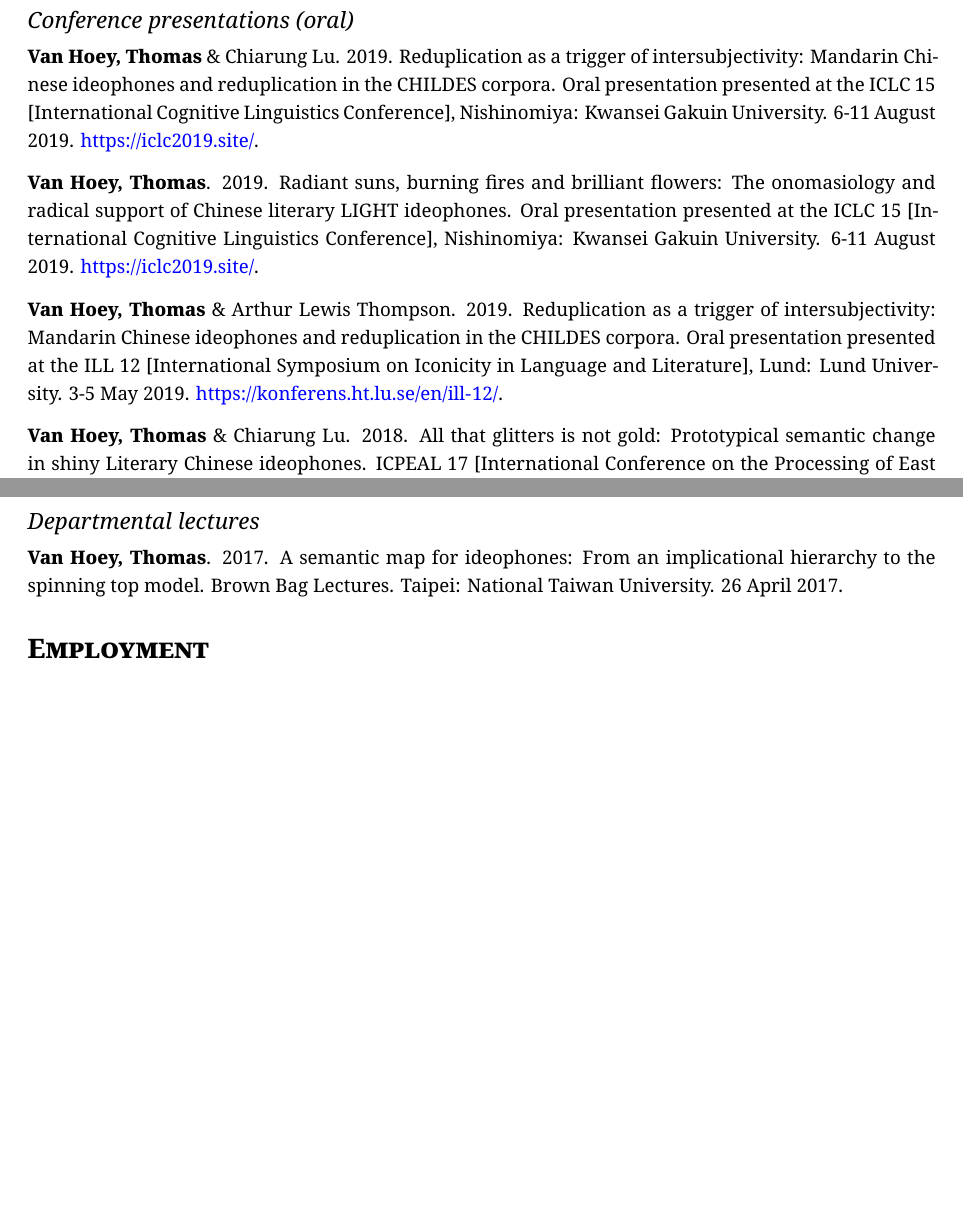
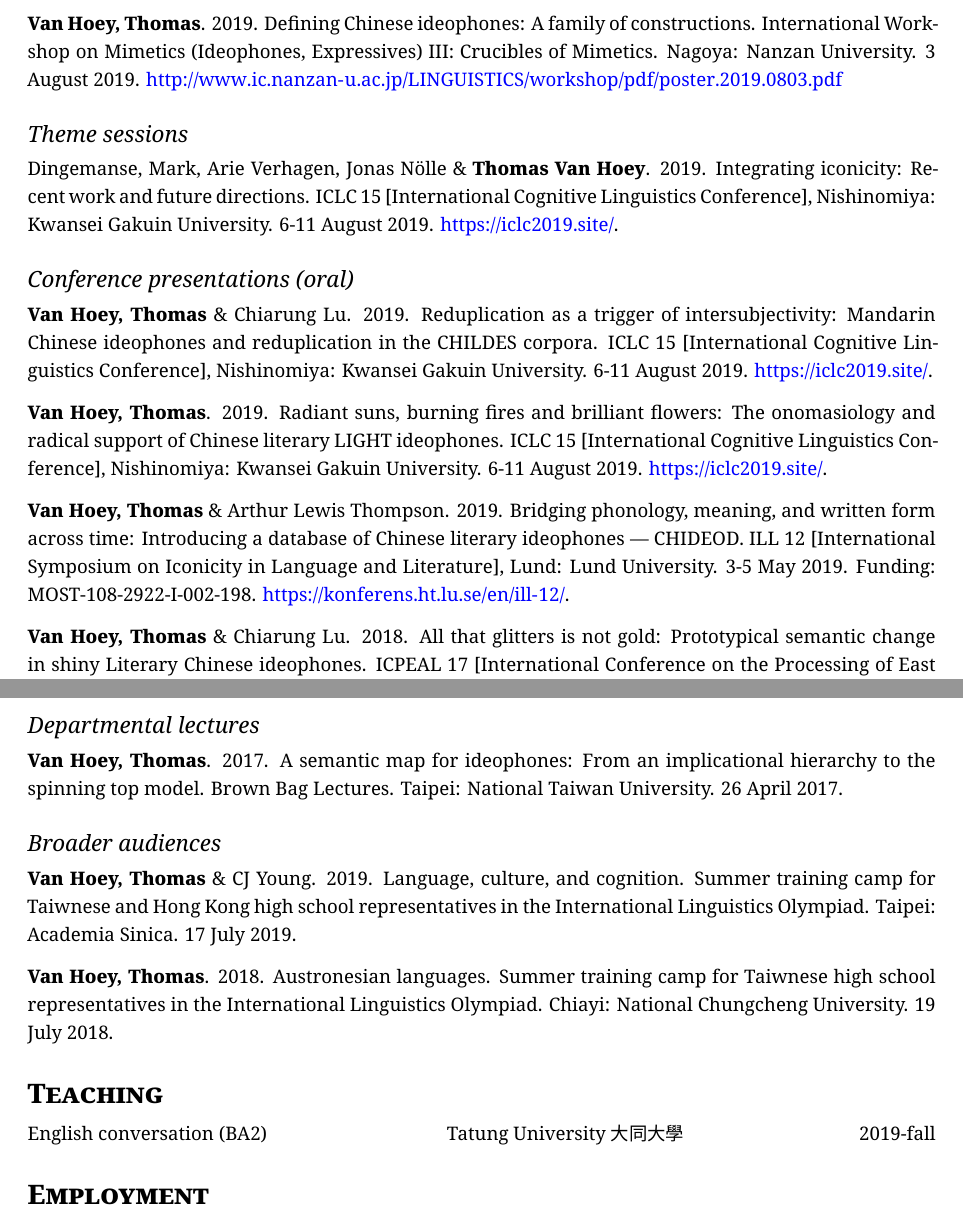
Before and after one commit to simazhi/cv_in_rmarkdown, an R Markdown document (CV_thomas.Rmd): two parts of pages 3 and 4 of 5 before the commit and two parts of pages 3 and 4 of 6 after it, joined at a grey line, cut at the place of the change, the shorter picture padded with empty space. The pictures show the output file CV_thomas.pdf that the author committed with the source.

Commit message:
update 27 augustus 2019

```diff
--- a/CV_thomas.Rmd
+++ b/CV_thomas.Rmd
@@ -142,15 +142,20 @@ MA thesis Sinology (grade: 18.6/20)\hfill 2013-2014
 
 **Van Hoey, Thomas**. 2017. Chinese ideophones in historical corpora: A case study of mental space markers. Workshop on Mimetics II: New approaches to old questions. Nagoya: Nanzan University. 11 November 2017. Funding: MOST-106-2922-I-002-596. https://www.nanzan-u.ac.jp/Menu/news/2017/pdf/171016_workshop.pdf
 
+**Van Hoey, Thomas**. 2019. Defining Chinese ideophones: A family of constructions. International Workshop on Mimetics (Ideophones, Expressives) III: Crucibles of Mimetics. Nagoya: Nanzan University. 3 August 2019.  http://www.ic.nanzan-u.ac.jp/LINGUISTICS/workshop/pdf/poster.2019.0803.pdf
+
+## Theme sessions
+<!-- ## Conference panels -->
+
+Dingemanse, Mark, Arie Verhagen, Jonas Nölle & **Thomas Van Hoey**. 2019. Integrating iconicity: Recent work and future directions. ICLC 15 [International Cognitive Linguistics Conference], Nishinomiya: Kwansei Gakuin University. 6-11 August 2019. https://iclc2019.site/.
+
 ## Conference presentations (oral)
 
-**Van Hoey, Thomas** & Chiarung Lu. 2019. Reduplication as a trigger of intersubjectivity: Mandarin Chinese ideophones and reduplication in the CHILDES corpora. Oral presentation presented at the ICLC 15 [International Cognitive Linguistics Conference], Nishinomiya: Kwansei Gakuin University. 6-11 August 2019. https://iclc2019.site/.
+**Van Hoey, Thomas** & Chiarung Lu. 2019. Reduplication as a trigger of intersubjectivity: Mandarin Chinese ideophones and reduplication in the CHILDES corpora. ICLC 15 [International Cognitive Linguistics Conference], Nishinomiya: Kwansei Gakuin University. 6-11 August 2019. https://iclc2019.site/.
 
-**Van Hoey, Thomas**. 2019. Radiant suns, burning fires and brilliant flowers: The onomasiology and radical support of Chinese literary LIGHT ideophones. Oral presentation presented at the ICLC 15 [International Cognitive Linguistics Conference], Nishinomiya: Kwansei Gakuin University. 6-11 August 2019. https://iclc2019.site/.
+**Van Hoey, Thomas**. 2019. Radiant suns, burning fires and brilliant flowers: The onomasiology and radical support of Chinese literary LIGHT ideophones. ICLC 15 [International Cognitive Linguistics Conference], Nishinomiya: Kwansei Gakuin University. 6-11 August 2019. https://iclc2019.site/.
 
-
-**Van Hoey, Thomas** & Arthur Lewis Thompson. 2019. Reduplication as a trigger of intersubjectivity: Mandarin Chinese ideophones and reduplication in the CHILDES corpora. Oral presentation presented at the ILL 12 [International Symposium on Iconicity in Language and Literature], Lund: Lund University. 3-5 May 2019. https://konferens.ht.lu.se/en/ill-12/.
-
+**Van Hoey, Thomas** & Arthur Lewis Thompson. 2019. Bridging phonology, meaning, and written form across time: Introducing a database of Chinese literary ideophones — CHIDEOD. ILL 12 [International Symposium on Iconicity in Language and Literature], Lund: Lund University. 3-5 May 2019. Funding: MOST-108-2922-I-002-198. https://konferens.ht.lu.se/en/ill-12/.
 
 **Van Hoey, Thomas** & Chiarung Lu. 2018. All that glitters is not gold: Prototypical semantic change in shiny Literary Chinese ideophones. ICPEAL 17 [International Conference on the Processing of East Asian Languages]-CLDC 9 [Conference on Language, Discourse, and Cognition]. Taipei: National Taiwan University. 19-21 October 2018.  https://homepage.ntu.edu.tw/~gilntu/icpeal2018cldc/
 
@@ -174,9 +178,18 @@ MA thesis Sinology (grade: 18.6/20)\hfill 2013-2014
 
 **Van Hoey, Thomas**. 2017. A semantic map for ideophones: From an implicational hierarchy to the spinning top model. Brown Bag Lectures. Taipei: National Taiwan University. 26 April 2017.
 
+## Broader audiences
+
+**Van Hoey, Thomas** & CJ Young. 2019. Language, culture, and cognition. Summer training camp for Taiwnese and Hong Kong high school representatives in the International Linguistics Olympiad. Taipei: Academia Sinica. 17 July 2019.
+
+**Van Hoey, Thomas**. 2018. Austronesian languages. Summer training camp for Taiwnese high school representatives in the International Linguistics Olympiad. Chiayi: National Chungcheng University. 19 July 2018.
+
+
 <!-- # Funding -->
 
-<!-- # Teaching -->
+# Teaching
+
+English conversation (BA2) \hfill Tatung University 大同大學 \hfill 2019-fall
 
 <!-- # Supervision -->
 
```
Also changed, not shown: CV_thomas.pdf, CV_thomas.Rmd (5 more changed lines), 3 other files.
